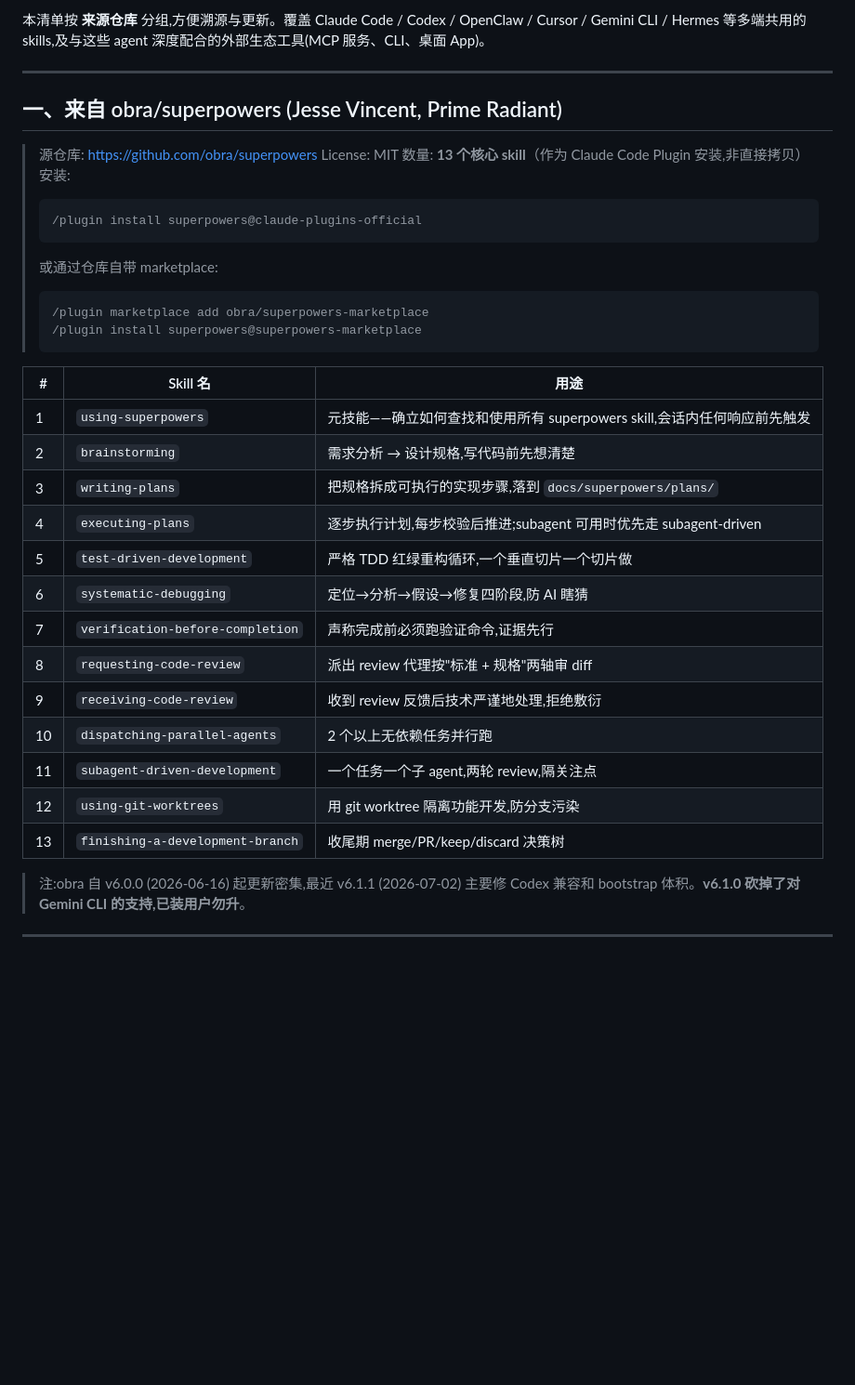
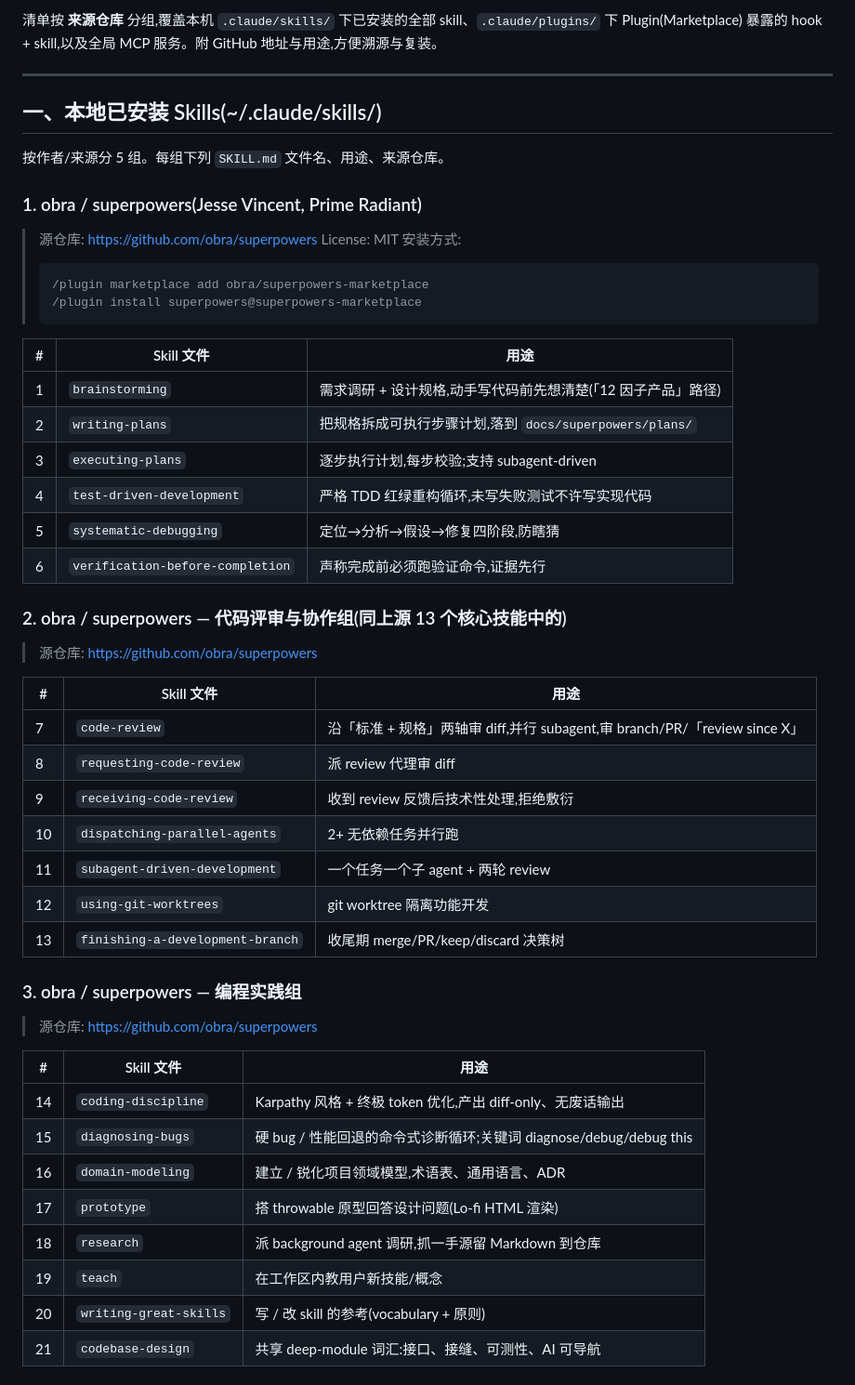
Before and after one commit to Kiasma1/ai-agent-skills-and-tools, a Markdown page: README.md, the part around one of its changes. Shown at 93% size. Rendered like a GitHub page; blank space fills up the shorter version.

````diff
--- a/README.md
+++ b/README.md
@@ -4,38 +4,55 @@
 > wsqzlzc
 
-本清单按 **来源仓库** 分组,方便溯源与更新。覆盖 Claude Code / Codex / OpenClaw / Cursor / Gemini CLI / Hermes 等多端共用的 skills,及与这些 agent 深度配合的外部生态工具(MCP 服务、CLI、桌面 App)。
+清单按 **来源仓库** 分组,覆盖本机 `.claude/skills/` 下已安装的全部 skill、`.claude/plugins/` 下 Plugin(Marketplace) 暴露的 hook + skill,以及全局 MCP 服务。附 GitHub 地址与用途,方便溯源与复装。
 
 ---
 
-## 一、来自 obra/superpowers (Jesse Vincent, Prime Radiant)
+## 一、本地已安装 Skills(~/.claude/skills/)
 
+按作者/来源分 5 组。每组下列 `SKILL.md` 文件名、用途、来源仓库。
+
+### 1. obra / superpowers(Jesse Vincent, Prime Radiant)
 > 源仓库: https://github.com/obra/superpowers
 > License: MIT
-> 数量: **13 个核心 skill**（作为 Claude Code Plugin 安装,非直接拷贝）
-> 安装:
-> ```
-> /plugin install superpowers@claude-plugins-official
-> ```
-> 或通过仓库自带 marketplace:
+> 安装方式:
 > ```
 > /plugin marketplace add obra/superpowers-marketplace
 > /plugin install superpowers@superpowers-marketplace
 > ```
 
-| # | Skill 名 | 用途 |
-|---|---------|------|
-| 1 | `using-superpowers` | 元技能——确立如何查找和使用所有 superpowers skill,会话内任何响应前先触发 |
-| 2 | `brainstorming` | 需求分析 → 设计规格,写代码前先想清楚 |
-| 3 | `writing-plans` | 把规格拆成可执行的实现步骤,落到 `docs/superpowers/plans/` |
-| 4 | `executing-plans` | 逐步执行计划,每步校验后推进;subagent 可用时优先走 subagent-driven |
-| 5 | `test-driven-development` | 严格 TDD 红绿重构循环,一个垂直切片一个切片做 |
-| 6 | `systematic-debugging` | 定位→分析→假设→修复四阶段,防 AI 瞎猜 |
-| 7 | `verification-before-completion` | 声称完成前必须跑验证命令,证据先行 |
-| 8 | `requesting-code-review` | 派出 review 代理按"标准 + 规格"两轴审 diff |
-| 9 | `receiving-code-review` | 收到 review 反馈后技术严谨地处理,拒绝敷衍 |
-| 10 | `dispatching-parallel-agents` | 2 个以上无依赖任务并行跑 |
-| 11 | `subagent-driven-development` | 一个任务一个子 agent,两轮 review,隔关注点 |
-| 12 | `using-git-worktrees` | 用 git worktree 隔离功能开发,防分支污染 |
+| # | Skill 文件 | 用途 |
+|---|-----------|------|
+| 1 | `brainstorming` | 需求调研 + 设计规格,动手写代码前先想清楚(「12 因子产品」路径) |
+| 2 | `writing-plans` | 把规格拆成可执行步骤计划,落到 `docs/superpowers/plans/` |
+| 3 | `executing-plans` | 逐步执行计划,每步校验;支持 subagent-driven |
+| 4 | `test-driven-development` | 严格 TDD 红绿重构循环,未写失败测试不许写实现代码 |
+| 5 | `systematic-debugging` | 定位→分析→假设→修复四阶段,防瞎猜 |
+| 6 | `verification-before-completion` | 声称完成前必须跑验证命令,证据先行 |
+
+### 2. obra / superpowers — 代码评审与协作组(同上源 13 个核心技能中的)
+> 源仓库: https://github.com/obra/superpowers
+
+| # | Skill 文件 | 用途 |
+|---|-----------|------|
+| 7 | `code-review` | 沿「标准 + 规格」两轴审 diff,并行 subagent,审 branch/PR/「review since X」|
+| 8 | `requesting-code-review` | 派 review 代理审 diff |
+| 9 | `receiving-code-review` | 收到 review 反馈后技术性处理,拒绝敷衍 |
+| 10 | `dispatching-parallel-agents` | 2+ 无依赖任务并行跑 |
+| 11 | `subagent-driven-development` | 一个任务一个子 agent + 两轮 review |
+| 12 | `using-git-worktrees` | git worktree 隔离功能开发 |
 | 13 | `finishing-a-development-branch` | 收尾期 merge/PR/keep/discard 决策树 |
 
-> 注:obra 自 v6.0.0 (2026-06-16) 起更新密集,最近 v6.1.1 (2026-07-02) 主要修 Codex 兼容和 bootstrap 体积。**v6.1.0 砍掉了对 Gemini CLI 的支持,已装用户勿升**。
+### 3. obra / superpowers — 编程实践组
+> 源仓库: https://github.com/obra/superpowers
+
+| # | Skill 文件 | 用途 |
+|---|-----------|------|
+| 14 | `coding-discipline` | Karpathy 风格 + 终极 token 优化,产出 diff-only、无废话输出 |
+| 15 | `diagnosing-bugs` | 硬 bug / 性能回退的命令式诊断循环;关键词 diagnose/debug/debug this |
+| 16 | `domain-modeling` | 建立 / 锐化项目领域模型,术语表、通用语言、ADR |
+| 17 | `prototype` | 搭 throwable 原型回答设计问题(Lo-fi HTML 渲染)
+| 18 | `research` | 派 background agent 调研,抓一手源留 Markdown 到仓库 |
+| 19 | `teach` | 在工作区内教用户新技能/概念 |
+| 20 | `writing-great-skills` | 写 / 改 skill 的参考(vocabulary + 原则) |
+| 21 | `codebase-design` | 共享 deep-module 词汇:接口、接缝、可测性、AI 可导航 |
+
````
Also changed, not shown: other parts of README.md (+221 -97 lines).
